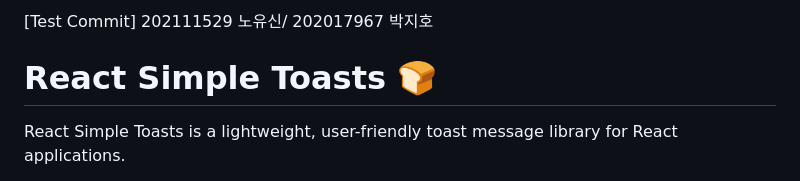
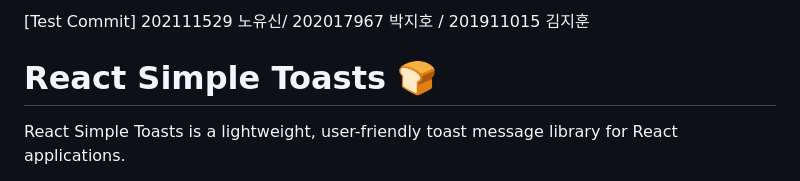
Before and after one commit to almond-bongbong/react-simple-toasts, a Markdown page: README.md, the part around the change. Drawn GitHub-style.

```diff
--- a/README.md
+++ b/README.md
@@ -1,4 +1,4 @@
-[Test Commit] 202111529 노유신/ 202017967 박지호
+[Test Commit] 202111529 노유신/ 202017967 박지호 / 201911015 김지훈
 # React Simple Toasts 🍞
 
 React Simple Toasts is a lightweight, user-friendly toast message library for React applications.
```
